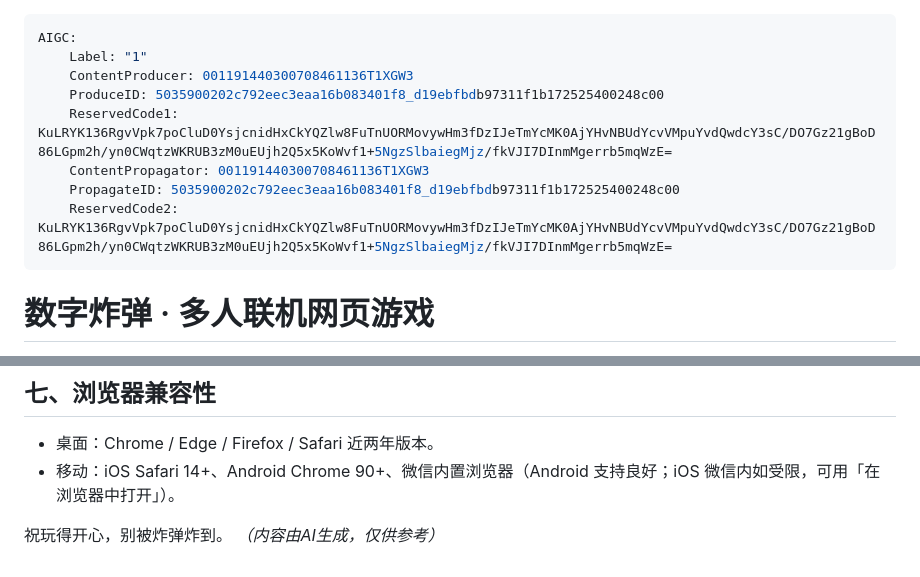
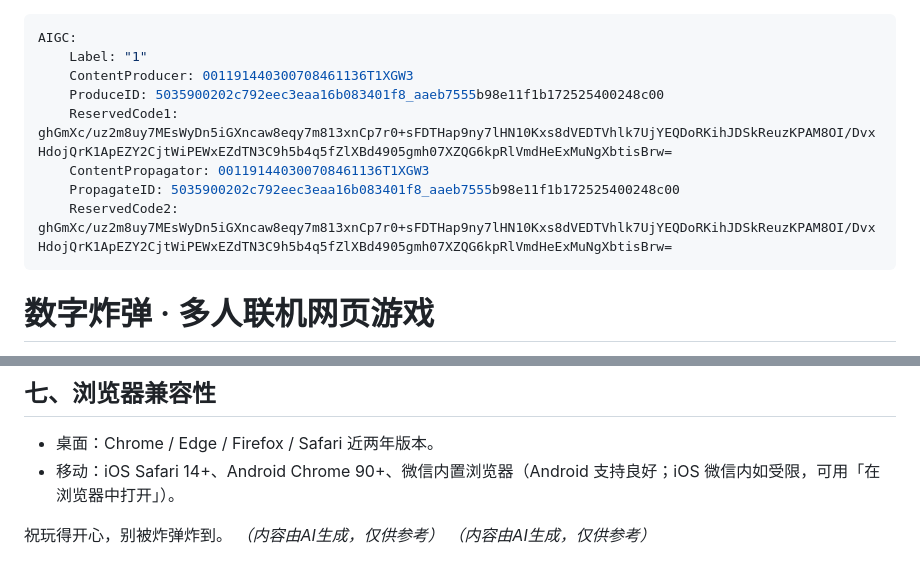
Before and after one commit to cyberrichlin/number-bomb, a Markdown page: README.md, 2 parts joined by grey strips. Drawn GitHub-style.

Commit message:
更新 README 生成标记

```diff
--- a/README.md
+++ b/README.md
@@ -2,12 +2,14 @@
 AIGC:
     Label: "1"
     ContentProducer: 001191440300708461136T1XGW3
-    ProduceID: 5035900202c792eec3eaa16b083401f8_d19ebfbdb97311f1b172525400248c00
-    ReservedCode1: KuLRYK136RgvVpk7poCluD0YsjcnidHxCkYQZlw8FuTnUORMovywHm3fDzIJeTmYcMK0AjYHvNBUdYcvVMpuYvdQwdcY3sC/DO7Gz21gBoD86LGpm2h/yn0CWqtzWKRUB3zM0uEUjh2Q5x5KoWvf1+5NgzSlbaiegMjz/fkVJI7DInmMgerrb5mqWzE=
+    ProduceID: 5035900202c792eec3eaa16b083401f8_aaeb7555b98e11f1b172525400248c00
+    ReservedCode1: ghGmXc/uz2m8uy7MEsWyDn5iGXncaw8eqy7m813xnCp7r0+sFDTHap9ny7lHN10Kxs8dVEDTVhlk7UjYEQDoRKihJDSkReuzKPAM8OI/DvxHdojQrK1ApEZY2CjtWiPEWxEZdTN3C9h5b4q5fZlXBd4905gmh07XZQG6kpRlVmdHeExMuNgXbtisBrw=
     ContentPropagator: 001191440300708461136T1XGW3
-    PropagateID: 5035900202c792eec3eaa16b083401f8_d19ebfbdb97311f1b172525400248c00
-    ReservedCode2: KuLRYK136RgvVpk7poCluD0YsjcnidHxCkYQZlw8FuTnUORMovywHm3fDzIJeTmYcMK0AjYHvNBUdYcvVMpuYvdQwdcY3sC/DO7Gz21gBoD86LGpm2h/yn0CWqtzWKRUB3zM0uEUjh2Q5x5KoWvf1+5NgzSlbaiegMjz/fkVJI7DInmMgerrb5mqWzE=
+    PropagateID: 5035900202c792eec3eaa16b083401f8_aaeb7555b98e11f1b172525400248c00
+    ReservedCode2: ghGmXc/uz2m8uy7MEsWyDn5iGXncaw8eqy7m813xnCp7r0+sFDTHap9ny7lHN10Kxs8dVEDTVhlk7UjYEQDoRKihJDSkReuzKPAM8OI/DvxHdojQrK1ApEZY2CjtWiPEWxEZdTN3C9h5b4q5fZlXBd4905gmh07XZQG6kpRlVmdHeExMuNgXbtisBrw=
 ---
+
+
 
 # 数字炸弹 · 多人联机网页游戏
 
@@ -144,3 +146,4 @@ npx serve . -l 8080
 
 祝玩得开心，别被炸弹炸到。
 *（内容由AI生成，仅供参考）*
+*（内容由AI生成，仅供参考）*
```
